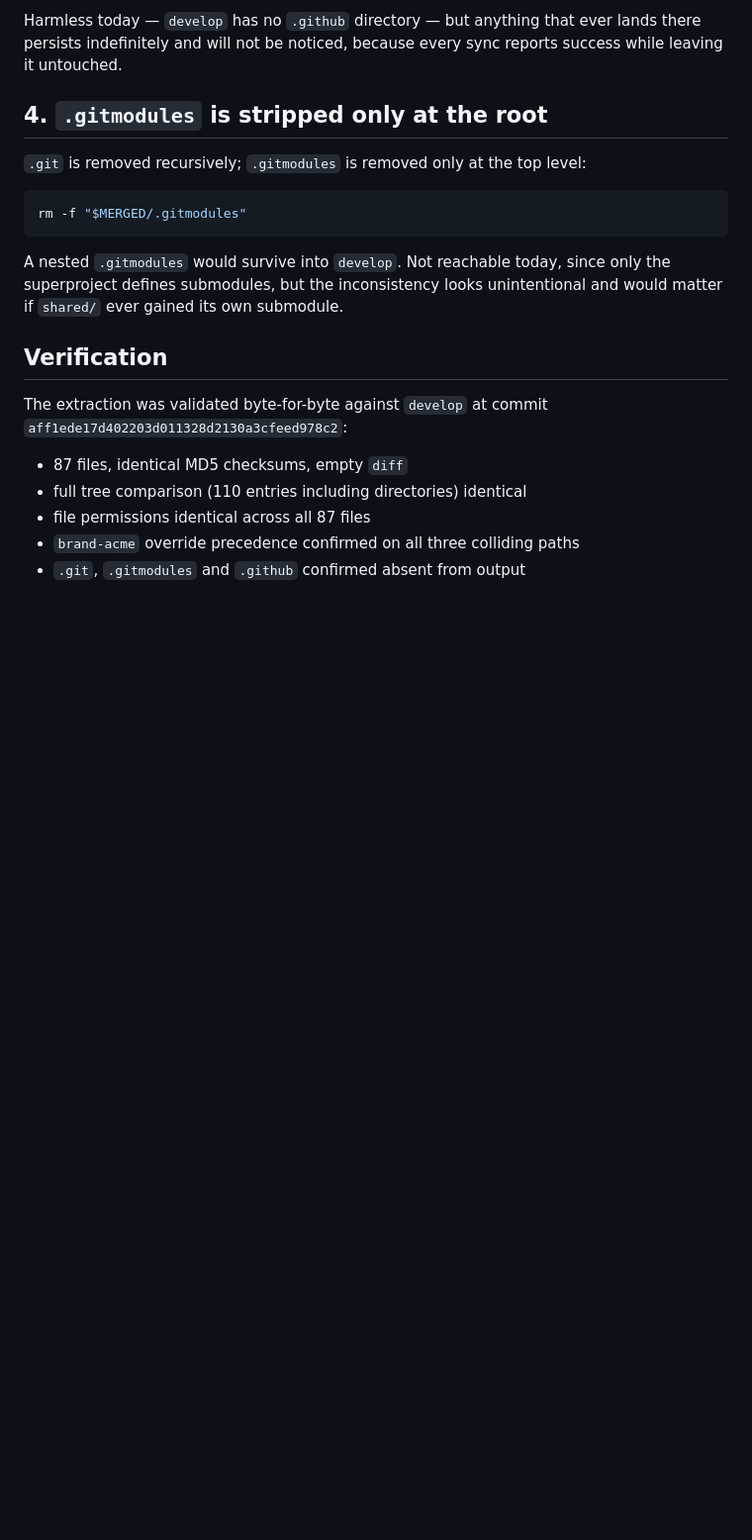
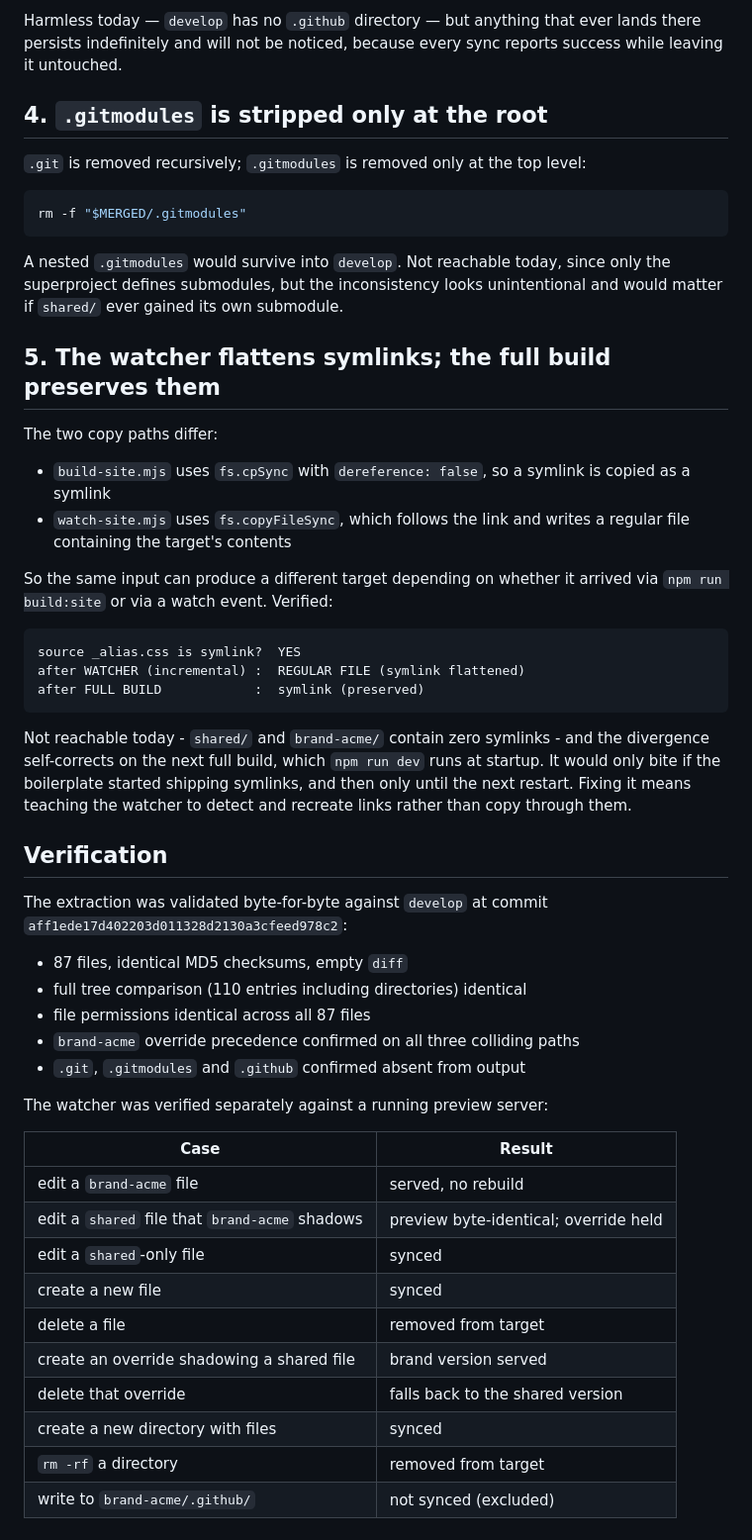
Before and after one commit to rxr509/aem-whitelabel-eds-poc, a Markdown page: docs/known-issues.md, the part around the change. Shown at 99% size. Drawn GitHub-style; blank space fills up the shorter version.

Commit message:
docs: record watcher behaviour and the symlink divergence
The watcher handles creates, deletes, directory deletes and override
fallback, all verified against a running preview. It does differ from the
full build on symlinks: copyFileSync follows them, cpSync preserves them.
Not reachable today - the inputs contain no symlinks - and it self-corrects
on the next full build, so it is documented rather than fixed.

````diff
--- a/docs/known-issues.md
+++ b/docs/known-issues.md
@@ -81,6 +81,30 @@ A nested `.gitmodules` would survive into `develop`. Not reachable today, since
 only the superproject defines submodules, but the inconsistency looks
 unintentional and would matter if `shared/` ever gained its own submodule.
 
+## 5. The watcher flattens symlinks; the full build preserves them
+
+The two copy paths differ:
+
+- `build-site.mjs` uses `fs.cpSync` with `dereference: false`, so a symlink is
+  copied as a symlink
+- `watch-site.mjs` uses `fs.copyFileSync`, which follows the link and writes a
+  regular file containing the target's contents
+
+So the same input can produce a different target depending on whether it arrived
+via `npm run build:site` or via a watch event. Verified:
+
+```
+source _alias.css is symlink?  YES
+after WATCHER (incremental) :  REGULAR FILE (symlink flattened)
+after FULL BUILD            :  symlink (preserved)
+```
+
+Not reachable today - `shared/` and `brand-acme/` contain zero symlinks - and
+the divergence self-corrects on the next full build, which `npm run dev` runs at
+startup. It would only bite if the boilerplate started shipping symlinks, and
+then only until the next restart. Fixing it means teaching the watcher to detect
+and recreate links rather than copy through them.
+
 ## Verification
 
 The extraction was validated byte-for-byte against `develop` at commit
@@ -91,3 +115,18 @@ The extraction was validated byte-for-byte against `develop` at commit
 - file permissions identical across all 87 files
 - `brand-acme` override precedence confirmed on all three colliding paths
 - `.git`, `.gitmodules` and `.github` confirmed absent from output
+
+The watcher was verified separately against a running preview server:
+
+| Case | Result |
+|---|---|
+| edit a `brand-acme` file | served, no rebuild |
+| edit a `shared` file that `brand-acme` shadows | preview byte-identical; override held |
+| edit a `shared`-only file | synced |
+| create a new file | synced |
+| delete a file | removed from target |
+| create an override shadowing a shared file | brand version served |
+| delete that override | falls back to the shared version |
+| create a new directory with files | synced |
+| `rm -rf` a directory | removed from target |
+| write to `brand-acme/.github/` | not synced (excluded) |
````
